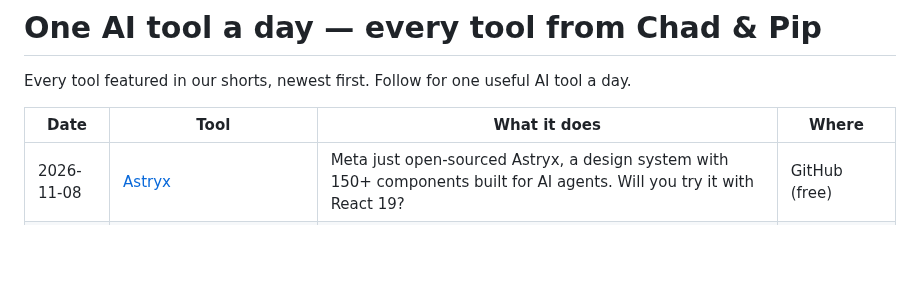
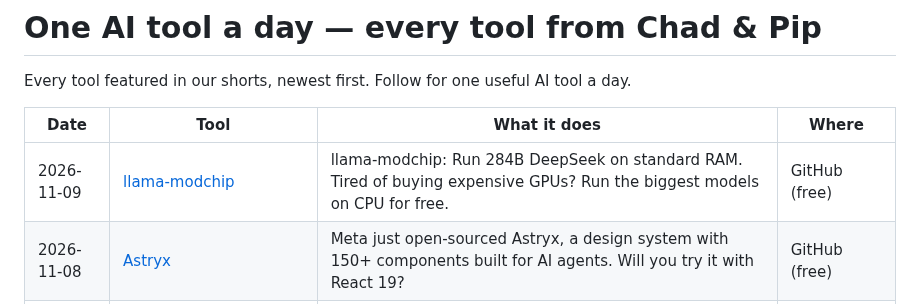
Before and after one commit to talalrahahleh/ai-tools-daily, a Markdown page: README.md, the part around the change. GitHub-like rendering; blank space fills up the shorter version.

Commit message:
Add llama-modchip

```diff
--- a/README.md
+++ b/README.md
@@ -4,6 +4,7 @@ Every tool featured in our shorts, newest first. Follow for one useful AI tool a
 
 | Date | Tool | What it does | Where |
 |---|---|---|---|
+| 2026-11-09 | [llama-modchip](https://github.com/synchopate/llama-modchip) | llama-modchip: Run 284B DeepSeek on standard RAM. Tired of buying expensive GPUs? Run the biggest models on CPU for free. | GitHub (free) |
 | 2026-11-08 | [Astryx](https://github.com/meta/astryx) | Meta just open-sourced Astryx, a design system with 150+ components built for AI agents. Will you try it with React 19? | GitHub (free) |
 | 2026-11-08 | [agent-browser](https://github.com/vercel-labs/agent-browser) | agent-browser gives your AI agent full browser automation right from the shell. What website would you automate first? | GitHub (free) |
 | 2026-11-08 | [humanizer](https://github.com/blader/humanizer) | humanizer fixes robotic AI writing using 26 rules from Wikipedia. Will your team notice the difference? | GitHub (free) |
```
